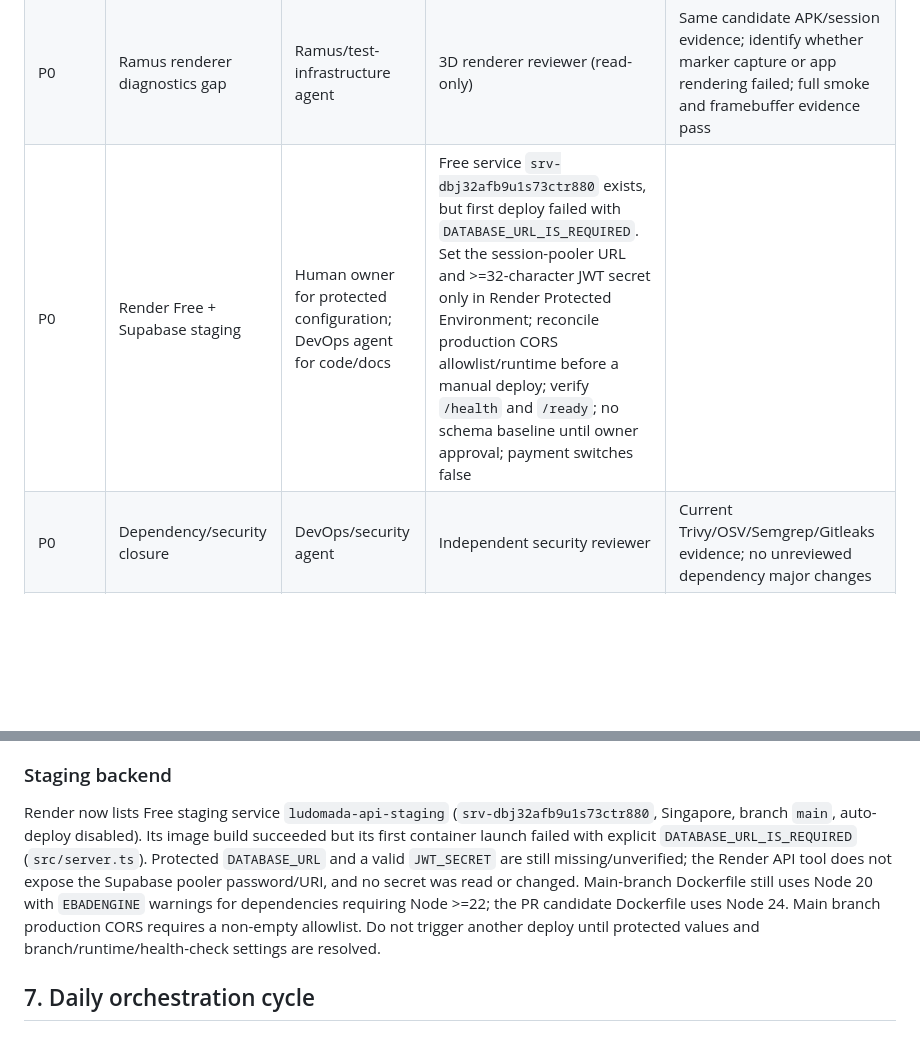
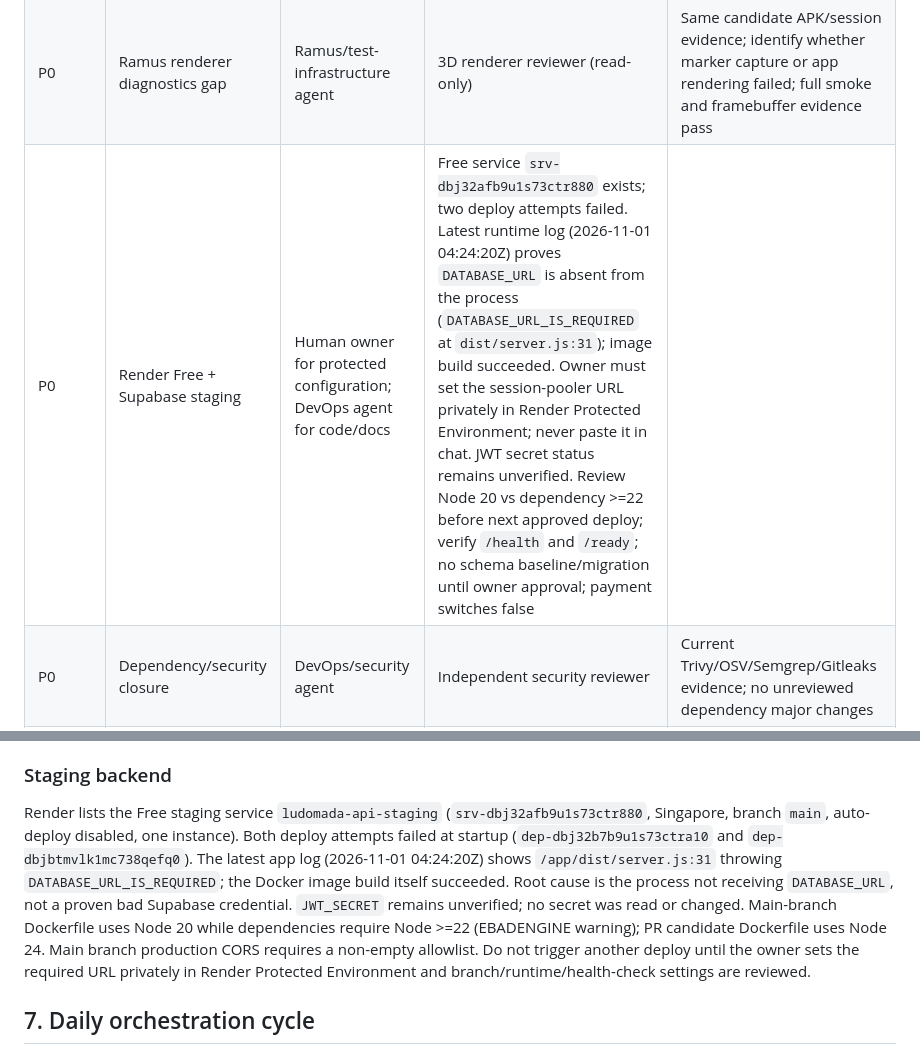
Before and after one commit to pascalnanousympathie-alt/LudoMada, a Markdown page: docs/PARALLEL_ORCHESTRATION_RUNBOOK.md, 2 parts joined by grey strips. Drawn GitHub-style; blank space fills up the shorter version.

Commit message:
docs(runbook): update Render staging root cause

```diff
--- a/docs/PARALLEL_ORCHESTRATION_RUNBOOK.md
+++ b/docs/PARALLEL_ORCHESTRATION_RUNBOOK.md
@@ -25,7 +25,7 @@ Use this prompt structure for every coding agent:
 |---|---|---|---|---|
 | P0 | Ramus / GLES3 / PBR validation on latest PR #156 head | Android visual-QA agent / Ramus runner | Independent 3D reviewer | PR #156 Release Gate and API 27/API 30 UI Instrumentation passed on head `b26f9c4`; capture exact APK SHA, gameplay screenshots, `LudoMadaRender` logs, GLB parts and framebuffer readback on that same commit |
 | P0 | Ramus renderer diagnostics gap | Ramus/test-infrastructure agent | 3D renderer reviewer (read-only) | Same candidate APK/session evidence; identify whether marker capture or app rendering failed; full smoke and framebuffer evidence pass |
-| P0 | Render Free + Supabase staging | Human owner for protected configuration; DevOps agent for code/docs | Free service `srv-dbj32afb9u1s73ctr880` exists, but first deploy failed with `DATABASE_URL_IS_REQUIRED`. Set the session-pooler URL and >=32-character JWT secret only in Render Protected Environment; reconcile production CORS allowlist/runtime before a manual deploy; verify `/health` and `/ready`; no schema baseline until owner approval; payment switches false |
+| P0 | Render Free + Supabase staging | Human owner for protected configuration; DevOps agent for code/docs | Free service `srv-dbj32afb9u1s73ctr880` exists; two deploy attempts failed. Latest runtime log (2026-11-01 04:24:20Z) proves `DATABASE_URL` is absent from the process (`DATABASE_URL_IS_REQUIRED` at `dist/server.js:31`); image build succeeded. Owner must set the session-pooler URL privately in Render Protected Environment; never paste it in chat. JWT secret status remains unverified. Review Node 20 vs dependency >=22 before next approved deploy; verify `/health` and `/ready`; no schema baseline/migration until owner approval; payment switches false |
 | P0 | Dependency/security closure | DevOps/security agent | Independent security reviewer | Current Trivy/OSV/Semgrep/Gitleaks evidence; no unreviewed dependency major changes |
 | P1 | Nginx/SSE compatibility review | DevOps agent | Backend/realtime reviewer | Confirm authenticated SSE still works through staging proxy after header change |
 | P1 | Remaining immutable Actions references | CI agent | Security reviewer | Re-scan all scoped workflow files; preserve semantics and required checks |
@@ -71,7 +71,7 @@ The earlier same-candidate run logged `GLES3 PBR`, six hero GLB parts, 95 board
 
 ### Staging backend
 
-Render now lists Free staging service `ludomada-api-staging` (`srv-dbj32afb9u1s73ctr880`, Singapore, branch `main`, auto-deploy disabled). Its image build succeeded but its first container launch failed with explicit `DATABASE_URL_IS_REQUIRED` (`src/server.ts`). Protected `DATABASE_URL` and a valid `JWT_SECRET` are still missing/unverified; the Render API tool does not expose the Supabase pooler password/URI, and no secret was read or changed. Main-branch Dockerfile still uses Node 20 with `EBADENGINE` warnings for dependencies requiring Node >=22; the PR candidate Dockerfile uses Node 24. Main branch production CORS requires a non-empty allowlist. Do not trigger another deploy until protected values and branch/runtime/health-check settings are resolved.
+Render lists the Free staging service `ludomada-api-staging` (`srv-dbj32afb9u1s73ctr880`, Singapore, branch `main`, auto-deploy disabled, one instance). Both deploy attempts failed at startup (`dep-dbj32b7b9u1s73ctra10` and `dep-dbjbtmvlk1mc738qefq0`). The latest app log (2026-11-01 04:24:20Z) shows `/app/dist/server.js:31` throwing `DATABASE_URL_IS_REQUIRED`; the Docker image build itself succeeded. Root cause is the process not receiving `DATABASE_URL`, not a proven bad Supabase credential. `JWT_SECRET` remains unverified; no secret was read or changed. Main-branch Dockerfile uses Node 20 while dependencies require Node >=22 (EBADENGINE warning); PR candidate Dockerfile uses Node 24. Main branch production CORS requires a non-empty allowlist. Do not trigger another deploy until the owner sets the required URL privately in Render Protected Environment and branch/runtime/health-check settings are reviewed.
 
 ## 7. Daily orchestration cycle
 
```
